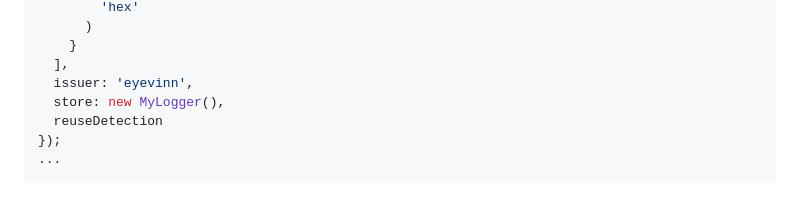
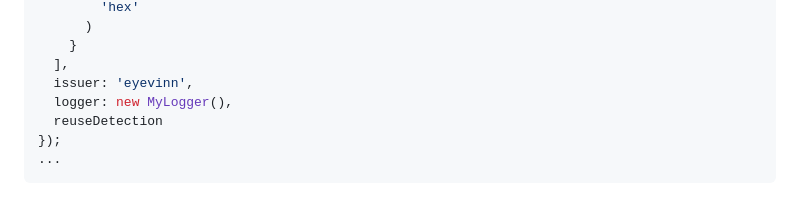
Before and after one commit to Eyevinn/node-cat, a Markdown page: readme.md, the part around the change. Drawn GitHub-style.

Commit message:
chore: typo in example

```diff
--- a/readme.md
+++ b/readme.md
@@ -348,7 +348,7 @@ const httpValidator = new HttpValidator({
     }
   ],
   issuer: 'eyevinn',
-  store: new MyLogger(),
+  logger: new MyLogger(),
   reuseDetection
 });
 ...
```
